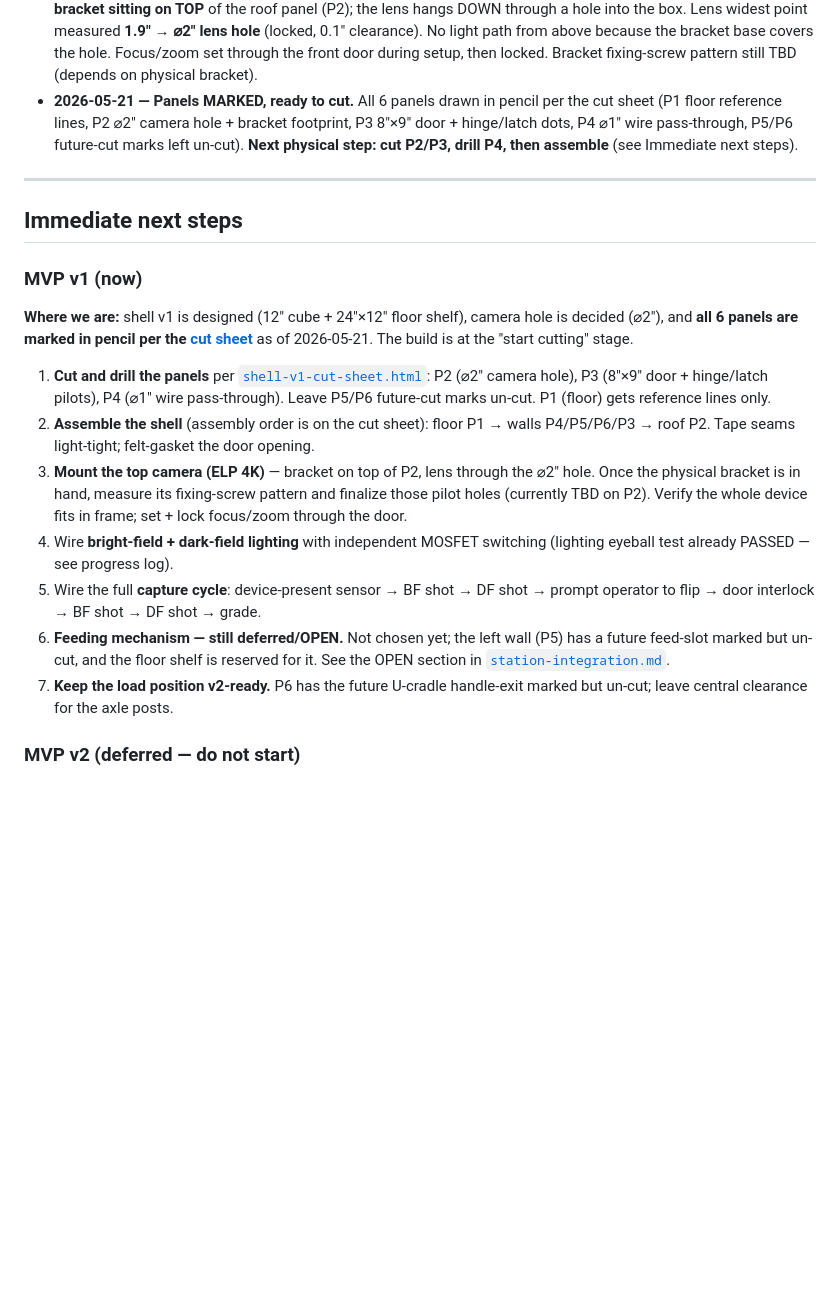
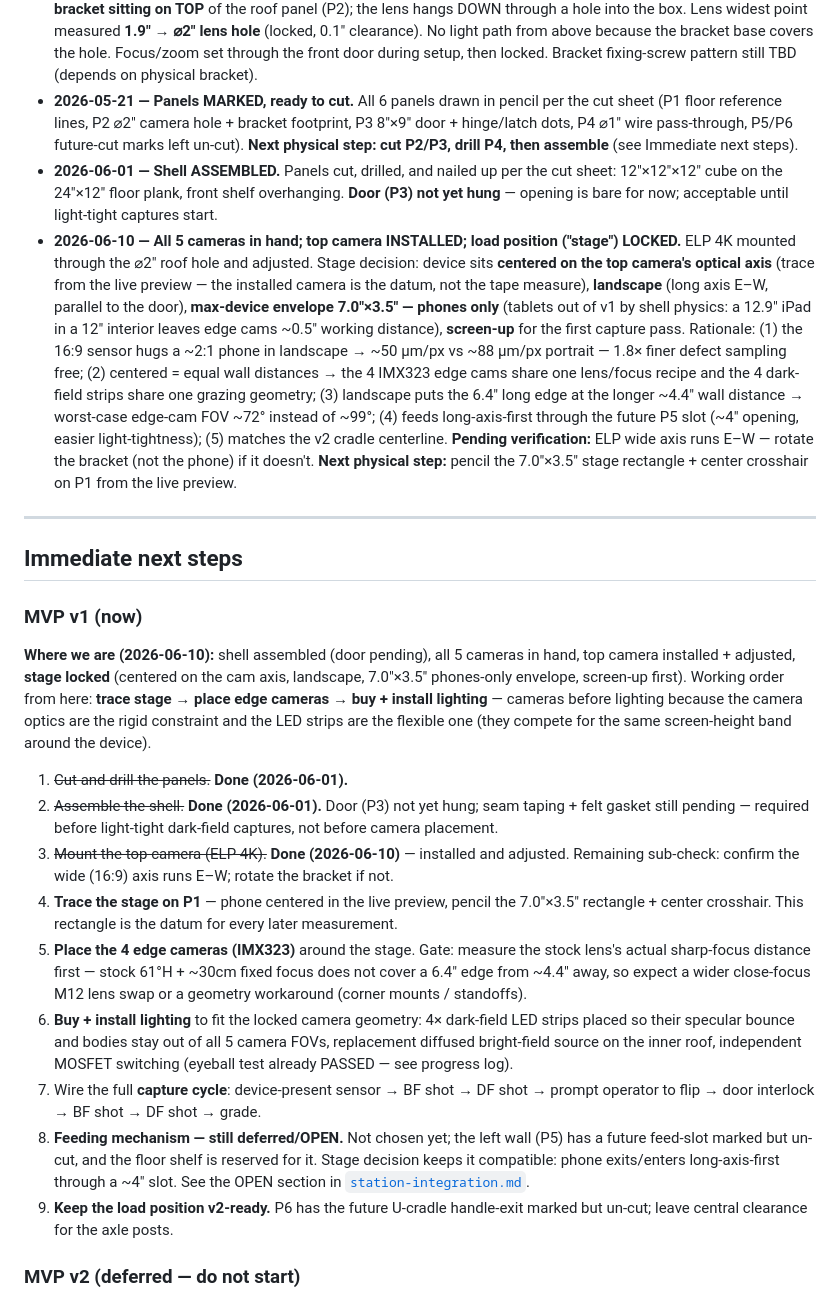
Before and after one commit to maxgooose/grading-station-mvp, a Markdown page: hardware/README.md, the part around the change. GitHub-like rendering; blank space fills up the shorter version.

```diff
--- a/hardware/README.md
+++ b/hardware/README.md
@@ -135,6 +135,8 @@ These will kill the U-cradle build if skipped (relevant only when v2 starts):
 - **2026-05-20 — Shell v1 design FINALIZED.** Enclosure dimensions locked to fit the purchased panels exactly: a **12"×12"×12" cube** sitting on the **24"×12" plank laid flat as the floor**, with the front 12" of the floor overhanging as a **loading shelf** (also the future mounting surface for the feeding mechanism). Open-bottom (sits on the outer utility box). Uses all 6 boards, no waste. Canonical references: [`shell-v1-3d.html`](shell-v1-3d.html) (3D build) and [`shell-v1-cut-sheet.html`](shell-v1-cut-sheet.html) (per-panel cut drawings P1–P6). **This supersedes the old ~45×45×55 cm interior figure in [`station-integration.md`](station-integration.md).**
 - **2026-05-20 — Top-camera mount DECIDED.** ELP 4K (CS-mount 2.8–12mm varifocal, 38mm PCB) mounts via its **bracket sitting on TOP** of the roof panel (P2); the lens hangs DOWN through a hole into the box. Lens widest point measured **1.9"** → **⌀2" lens hole** (locked, 0.1" clearance). No light path from above because the bracket base covers the hole. Focus/zoom set through the front door during setup, then locked. Bracket fixing-screw pattern still TBD (depends on physical bracket).
 - **2026-05-21 — Panels MARKED, ready to cut.** All 6 panels drawn in pencil per the cut sheet (P1 floor reference lines, P2 ⌀2" camera hole + bracket footprint, P3 8"×9" door + hinge/latch dots, P4 ⌀1" wire pass-through, P5/P6 future-cut marks left un-cut). **Next physical step: cut P2/P3, drill P4, then assemble** (see Immediate next steps).
+- **2026-06-01 — Shell ASSEMBLED.** Panels cut, drilled, and nailed up per the cut sheet: 12"×12"×12" cube on the 24"×12" floor plank, front shelf overhanging. **Door (P3) not yet hung** — opening is bare for now; acceptable until light-tight captures start.
+- **2026-06-10 — All 5 cameras in hand; top camera INSTALLED; load position ("stage") LOCKED.** ELP 4K mounted through the ⌀2" roof hole and adjusted. Stage decision: device sits **centered on the top camera's optical axis** (trace from the live preview — the installed camera is the datum, not the tape measure), **landscape** (long axis E–W, parallel to the door), **max-device envelope 7.0"×3.5" — phones only** (tablets out of v1 by shell physics: a 12.9" iPad in a 12" interior leaves edge cams ~0.5" working distance), **screen-up** for the first capture pass. Rationale: (1) the 16:9 sensor hugs a ~2:1 phone in landscape → ~50 µm/px vs ~88 µm/px portrait — 1.8× finer defect sampling free; (2) centered = equal wall distances → the 4 IMX323 edge cams share one lens/focus recipe and the 4 dark-field strips share one grazing geometry; (3) landscape puts the 6.4" long edge at the longer ~4.4" wall distance → worst-case edge-cam FOV ~72° instead of ~99°; (4) feeds long-axis-first through the future P5 slot (~4" opening, easier light-tightness); (5) matches the v2 cradle centerline. **Pending verification:** ELP wide axis runs E–W — rotate the bracket (not the phone) if it doesn't. **Next physical step:** pencil the 7.0"×3.5" stage rectangle + center crosshair on P1 from the live preview.
 
 ---
 
@@ -142,15 +144,17 @@ These will kill the U-cradle build if skipped (relevant only when v2 starts):
 
 ### MVP v1 (now)
 
-**Where we are:** shell v1 is designed (12" cube + 24"×12" floor shelf), camera hole is decided (⌀2"), and **all 6 panels are marked in pencil per the [cut sheet](shell-v1-cut-sheet.html)** as of 2026-05-21. The build is at the "start cutting" stage.
+**Where we are (2026-06-10):** shell assembled (door pending), all 5 cameras in hand, top camera installed + adjusted, **stage locked** (centered on the cam axis, landscape, 7.0"×3.5" phones-only envelope, screen-up first). Working order from here: **trace stage → place edge cameras → buy + install lighting** — cameras before lighting because the camera optics are the rigid constraint and the LED strips are the flexible one (they compete for the same screen-height band around the device).
 
-1. **Cut and drill the panels** per [`shell-v1-cut-sheet.html`](shell-v1-cut-sheet.html): P2 (⌀2" camera hole), P3 (8"×9" door + hinge/latch pilots), P4 (⌀1" wire pass-through). Leave P5/P6 future-cut marks un-cut. P1 (floor) gets reference lines only.
-2. **Assemble the shell** (assembly order is on the cut sheet): floor P1 → walls P4/P5/P6/P3 → roof P2. Tape seams light-tight; felt-gasket the door opening.
-3. **Mount the top camera (ELP 4K)** — bracket on top of P2, lens through the ⌀2" hole. Once the physical bracket is in hand, measure its fixing-screw pattern and finalize those pilot holes (currently TBD on P2). Verify the whole device fits in frame; set + lock focus/zoom through the door.
-4. Wire **bright-field + dark-field lighting** with independent MOSFET switching (lighting eyeball test already PASSED — see progress log).
-5. Wire the full **capture cycle**: device-present sensor → BF shot → DF shot → prompt operator to flip → door interlock → BF shot → DF shot → grade.
-6. **Feeding mechanism — still deferred/OPEN.** Not chosen yet; the left wall (P5) has a future feed-slot marked but un-cut, and the floor shelf is reserved for it. See the OPEN section in [`station-integration.md`](station-integration.md).
-7. **Keep the load position v2-ready.** P6 has the future U-cradle handle-exit marked but un-cut; leave central clearance for the axle posts.
+1. ~~Cut and drill the panels.~~ **Done (2026-06-01).**
+2. ~~Assemble the shell.~~ **Done (2026-06-01).** Door (P3) not yet hung; seam taping + felt gasket still pending — required before light-tight dark-field captures, not before camera placement.
+3. ~~Mount the top camera (ELP 4K).~~ **Done (2026-06-10)** — installed and adjusted. Remaining sub-check: confirm the wide (16:9) axis runs E–W; rotate the bracket if not.
+4. **Trace the stage on P1** — phone centered in the live preview, pencil the 7.0"×3.5" rectangle + center crosshair. This rectangle is the datum for every later measurement.
+5. **Place the 4 edge cameras (IMX323)** around the stage. Gate: measure the stock lens's actual sharp-focus distance first — stock 61°H + ~30cm fixed focus does not cover a 6.4" edge from ~4.4" away, so expect a wider close-focus M12 lens swap or a geometry workaround (corner mounts / standoffs).
+6. **Buy + install lighting** to fit the locked camera geometry: 4× dark-field LED strips placed so their specular bounce and bodies stay out of all 5 camera FOVs, replacement diffused bright-field source on the inner roof, independent MOSFET switching (eyeball test already PASSED — see progress log).
+7. Wire the full **capture cycle**: device-present sensor → BF shot → DF shot → prompt operator to flip → door interlock → BF shot → DF shot → grade.
+8. **Feeding mechanism — still deferred/OPEN.** Not chosen yet; the left wall (P5) has a future feed-slot marked but un-cut, and the floor shelf is reserved for it. Stage decision keeps it compatible: phone exits/enters long-axis-first through a ~4" slot. See the OPEN section in [`station-integration.md`](station-integration.md).
+9. **Keep the load position v2-ready.** P6 has the future U-cradle handle-exit marked but un-cut; leave central clearance for the axle posts.
 
 ### MVP v2 (deferred — do not start)
 
```
Also changed, not shown: README.md (+7 -6 lines), hardware/station-integration.md (+2 -1 lines).
